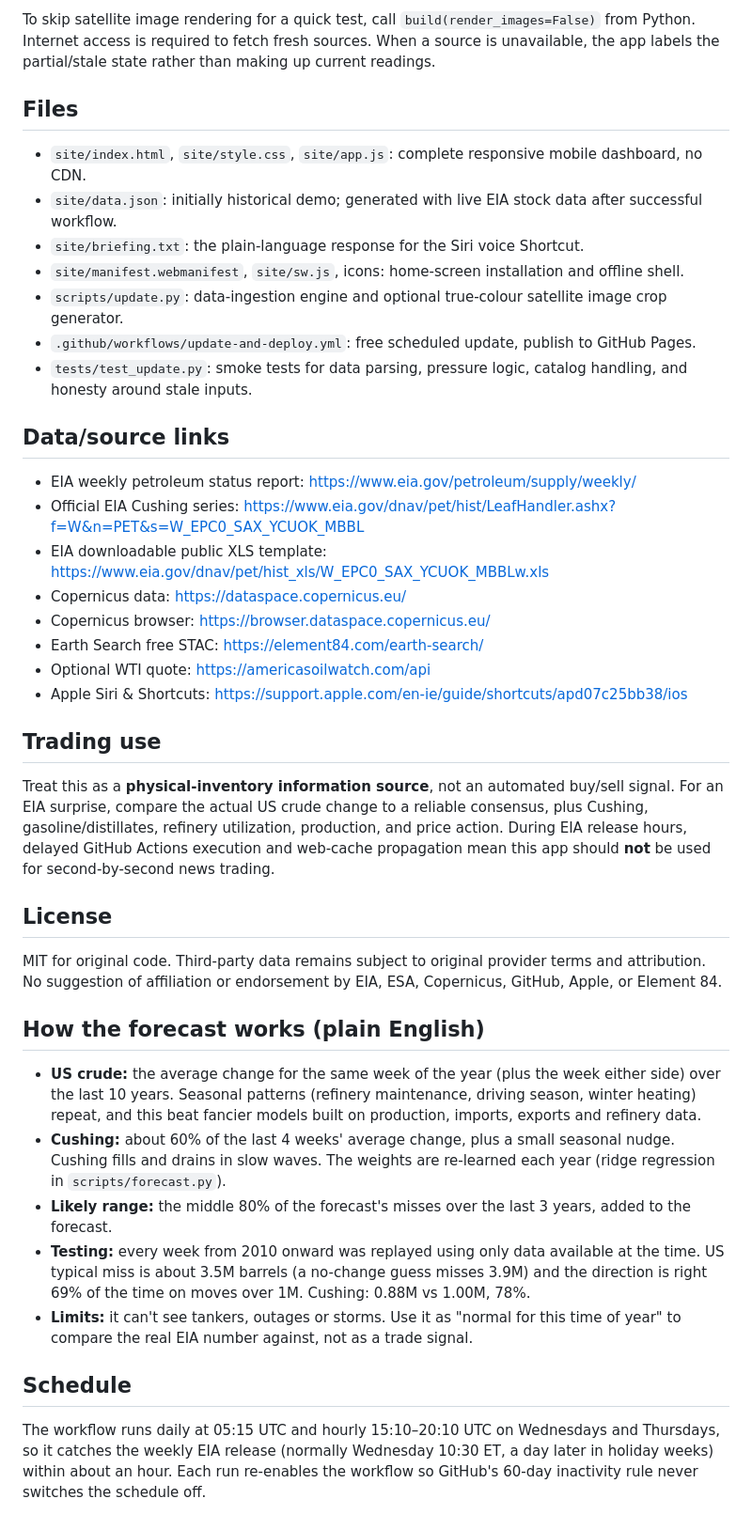
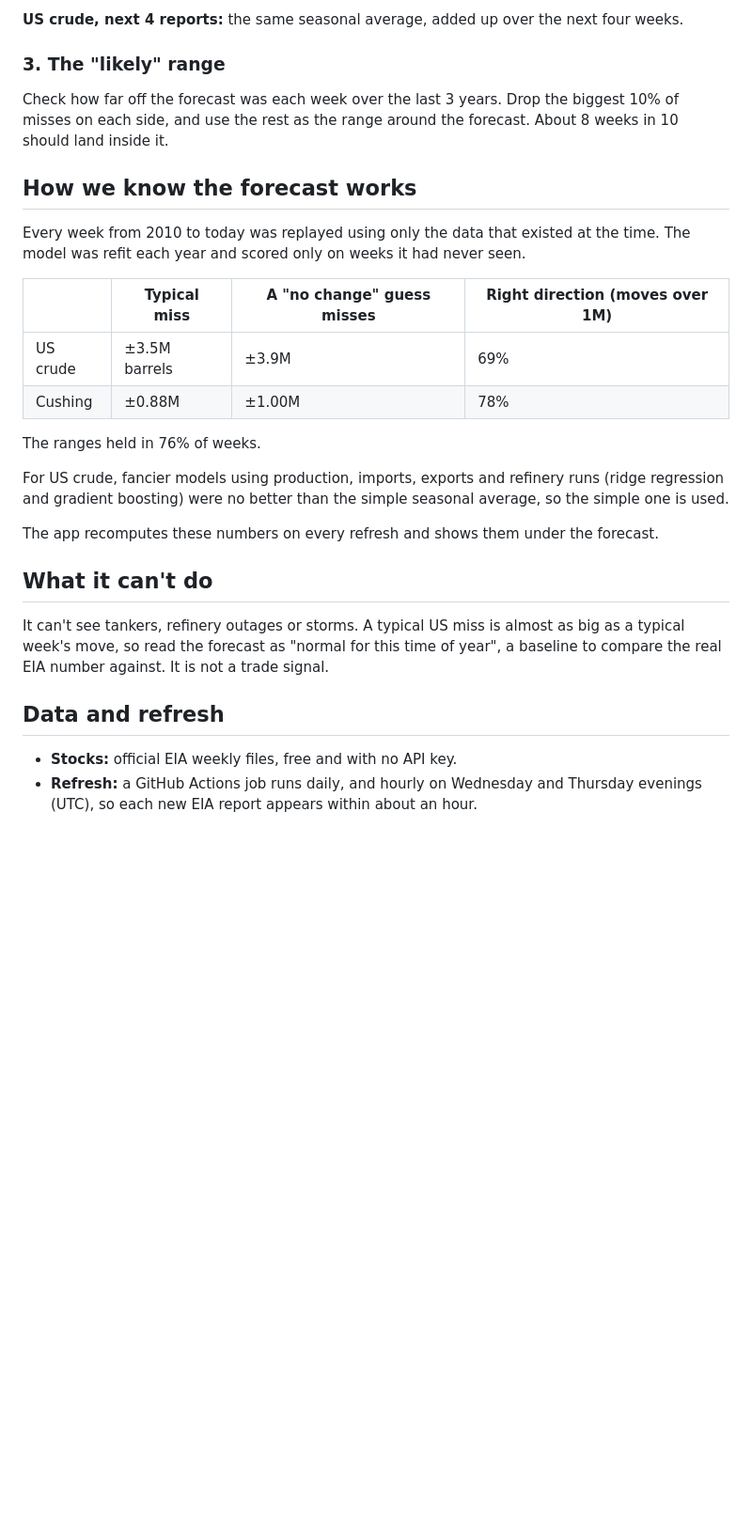
Before and after one commit to anujb6/oil-sentinel, a Markdown page: README.md, the part around one of its changes. Shown at 94% size. GitHub-like rendering; blank space fills up the shorter version.

```diff
--- a/README.md
+++ b/README.md
@@ -46,43 +34,30 @@ pytest -q
 
-To skip satellite image rendering for a quick test, call `build(render_images=False)` from Python. Internet access is required to fetch fresh sources. When a source is unavailable, the app labels the partial/stale state rather than making up current readings.
+**US crude, next 4 reports:** the same seasonal average, added up over the next four weeks.
 
-## Files
+### 3. The "likely" range
 
-- `site/index.html`, `site/style.css`, `site/app.js`: complete responsive mobile dashboard, no CDN.
-- `site/data.json`: initially historical demo; generated with live EIA stock data after successful workflow.
-- `site/briefing.txt`: the plain-language response for the Siri voice Shortcut.
-- `site/manifest.webmanifest`, `site/sw.js`, icons: home-screen installation and offline shell.
-- `scripts/update.py`: data-ingestion engine and optional true-colour satellite image crop generator.
-- `.github/workflows/update-and-deploy.yml`: free scheduled update, publish to GitHub Pages.
-- `tests/test_update.py`: smoke tests for data parsing, pressure logic, catalog handling, and honesty around stale inputs.
+Check how far off the forecast was each week over the last 3 years. Drop the biggest 10% of misses on each side, and use the rest as the range around the forecast. About 8 weeks in 10 should land inside it.
 
-## Data/source links
+## How we know the forecast works
 
-- EIA weekly petroleum status report: https://www.eia.gov/petroleum/supply/weekly/
-- Official EIA Cushing series: https://www.eia.gov/dnav/pet/hist/LeafHandler.ashx?f=W&n=PET&s=W_EPC0_SAX_YCUOK_MBBL
-- EIA downloadable public XLS template: https://www.eia.gov/dnav/pet/hist_xls/W_EPC0_SAX_YCUOK_MBBLw.xls
-- Copernicus data: https://dataspace.copernicus.eu/
-- Copernicus browser: https://browser.dataspace.copernicus.eu/
-- Earth Search free STAC: https://element84.com/earth-search/
-- Optional WTI quote: https://americasoilwatch.com/api
-- Apple Siri & Shortcuts: https://support.apple.com/en-ie/guide/shortcuts/apd07c25bb38/ios
+Every week from 2010 to today was replayed using only the data that existed at the time. The model was refit each year and scored only on weeks it had never seen.
 
-## Trading use
+| | Typical miss | A "no change" guess misses | Right direction (moves over 1M) |
+|---|---|---|---|
+| US crude | ±3.5M barrels | ±3.9M | 69% |
+| Cushing | ±0.88M | ±1.00M | 78% |
 
-Treat this as a **physical-inventory information source**, not an automated buy/sell signal. For an EIA surprise, compare the actual US crude change to a reliable consensus, plus Cushing, gasoline/distillates, refinery utilization, production, and price action. During EIA release hours, delayed GitHub Actions execution and web-cache propagation mean this app should **not** be used for second-by-second news trading.
+The ranges held in 76% of weeks.
 
-## License
+For US crude, fancier models using production, imports, exports and refinery runs (ridge regression and gradient boosting) were no better than the simple seasonal average, so the simple one is used.
 
-MIT for original code. Third-party data remains subject to original provider terms and attribution. No suggestion of affiliation or endorsement by EIA, ESA, Copernicus, GitHub, Apple, or Element 84.
+The app recomputes these numbers on every refresh and shows them under the forecast.
 
-## How the forecast works (plain English)
+## What it can't do
 
-- **US crude:** the average change for the same week of the year (plus the week either side) over the last 10 years. Seasonal patterns (refinery maintenance, driving season, winter heating) repeat, and this beat fancier models built on production, imports, exports and refinery data.
-- **Cushing:** about 60% of the last 4 weeks' average change, plus a small seasonal nudge. Cushing fills and drains in slow waves. The weights are re-learned each year (ridge regression in `scripts/forecast.py`).
-- **Likely range:** the middle 80% of the forecast's misses over the last 3 years, added to the forecast.
-- **Testing:** every week from 2010 onward was replayed using only data available at the time. US typical miss is about 3.5M barrels (a no-change guess misses 3.9M) and the direction is right 69% of the time on moves over 1M. Cushing: 0.88M vs 1.00M, 78%.
-- **Limits:** it can't see tankers, outages or storms. Use it as "normal for this time of year" to compare the real EIA number against, not as a trade signal.
+It can't see tankers, refinery outages or storms. A typical US miss is almost as big as a typical week's move, so read the forecast as "normal for this time of year", a baseline to compare the real EIA number against. It is not a trade signal.
 
-## Schedule
+## Data and refresh
 
-The workflow runs daily at 05:15 UTC and hourly 15:10–20:10 UTC on Wednesdays and Thursdays, so it catches the weekly EIA release (normally Wednesday 10:30 ET, a day later in holiday weeks) within about an hour. Each run re-enables the workflow so GitHub's 60-day inactivity rule never switches the schedule off.
+- **Stocks:** official EIA weekly files, free and with no API key.
+- **Refresh:** a GitHub Actions job runs daily, and hourly on Wednesday and Thursday evenings (UTC), so each new EIA report appears within about an hour.
```
Also changed, not shown: other parts of README.md (+22 -34 lines), IPHONE_SETUP.md (deleted, +0 -31 lines), docs/app-forecast.png (added), docs/app-overview.png (added), 1 other file.
